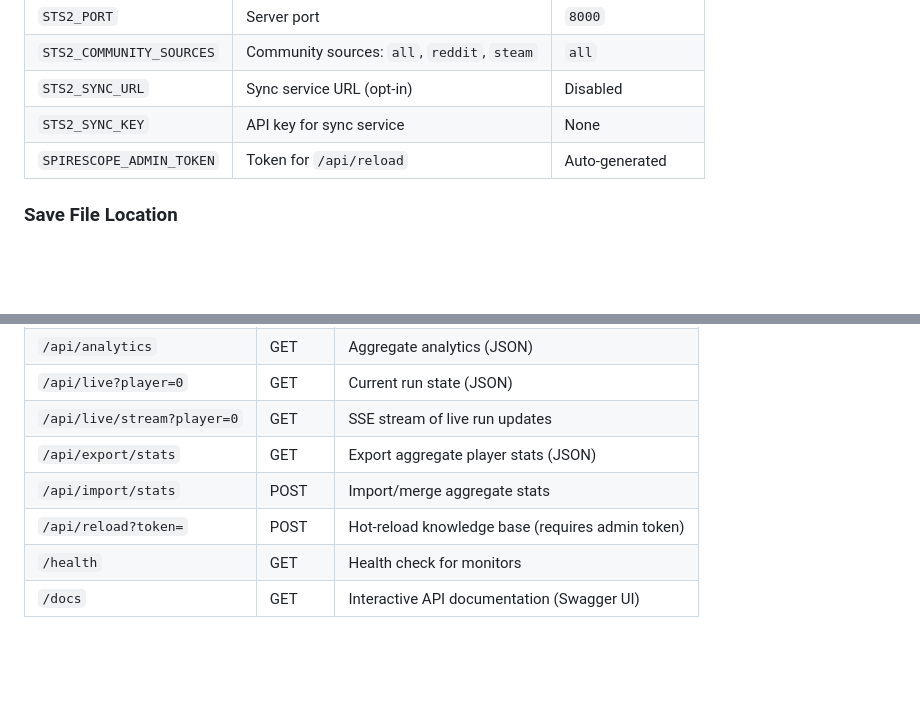
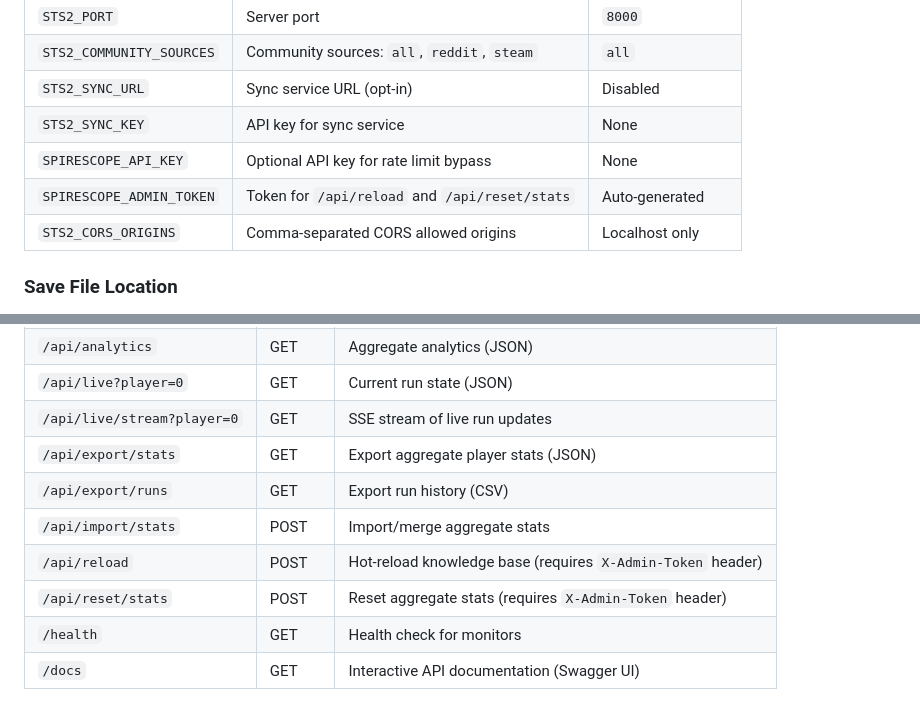
Before and after one commit to thequantumfalcon/spirescope, a Markdown page: README.md, 2 parts joined by grey strips. GitHub-like rendering; blank space fills up the shorter version.

Commit message:
Fix API docs: add missing endpoints, correct auth method, document env vars

```diff
--- a/README.md
+++ b/README.md
@@ -110,7 +110,9 @@ spirescope --version    # Show version
 | `STS2_COMMUNITY_SOURCES` | Community sources: `all`, `reddit`, `steam` | `all` |
 | `STS2_SYNC_URL` | Sync service URL (opt-in) | Disabled |
 | `STS2_SYNC_KEY` | API key for sync service | None |
-| `SPIRESCOPE_ADMIN_TOKEN` | Token for `/api/reload` | Auto-generated |
+| `SPIRESCOPE_API_KEY` | Optional API key for rate limit bypass | None |
+| `SPIRESCOPE_ADMIN_TOKEN` | Token for `/api/reload` and `/api/reset/stats` | Auto-generated |
+| `STS2_CORS_ORIGINS` | Comma-separated CORS allowed origins | Localhost only |
 
 ### Save File Location
 
@@ -129,8 +131,10 @@ spirescope --version    # Show version
 | `/api/live?player=0` | GET | Current run state (JSON) |
 | `/api/live/stream?player=0` | GET | SSE stream of live run updates |
 | `/api/export/stats` | GET | Export aggregate player stats (JSON) |
+| `/api/export/runs` | GET | Export run history (CSV) |
 | `/api/import/stats` | POST | Import/merge aggregate stats |
-| `/api/reload?token=` | POST | Hot-reload knowledge base (requires admin token) |
+| `/api/reload` | POST | Hot-reload knowledge base (requires `X-Admin-Token` header) |
+| `/api/reset/stats` | POST | Reset aggregate stats (requires `X-Admin-Token` header) |
 | `/health` | GET | Health check for monitors |
 | `/docs` | GET | Interactive API documentation (Swagger UI) |
 
```
